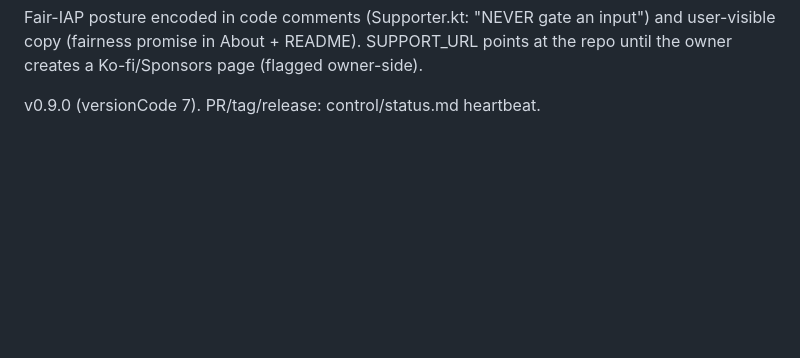
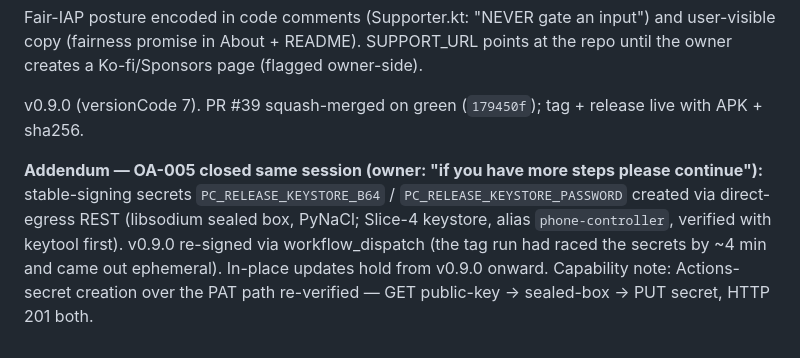
Before and after one commit to menno420/product-forge, a Markdown page: .sessions/2026-07-24-phone-controller-slice9-text-shortcuts-supporter.md, the part around the change. Drawn GitHub-style; blank space fills up the shorter version.

```diff
--- a/.sessions/2026-07-24-phone-controller-slice9-text-shortcuts-supporter.md
+++ b/.sessions/2026-07-24-phone-controller-slice9-text-shortcuts-supporter.md
@@ -86,4 +86,14 @@ Fair-IAP posture encoded in code comments (Supporter.kt: "NEVER gate an input")
 and user-visible copy (fairness promise in About + README). SUPPORT_URL points at
 the repo until the owner creates a Ko-fi/Sponsors page (flagged owner-side).
 
-v0.9.0 (versionCode 7). PR/tag/release: control/status.md heartbeat.
+v0.9.0 (versionCode 7). PR #39 squash-merged on green (`179450f`); tag + release
+live with APK + sha256.
+
+**Addendum — OA-005 closed same session (owner: "if you have more steps please
+continue"):** stable-signing secrets `PC_RELEASE_KEYSTORE_B64` /
+`PC_RELEASE_KEYSTORE_PASSWORD` created via direct-egress REST (libsodium sealed
+box, PyNaCl; Slice-4 keystore, alias `phone-controller`, verified with keytool
+first). v0.9.0 re-signed via workflow_dispatch (the tag run had raced the
+secrets by ~4 min and came out ephemeral). In-place updates hold from v0.9.0
+onward. Capability note: Actions-secret creation over the PAT path re-verified —
+GET public-key → sealed-box → PUT secret, HTTP 201 both.
```
Also changed, not shown: control/status.md (+11 -13 lines), 1 other file.
